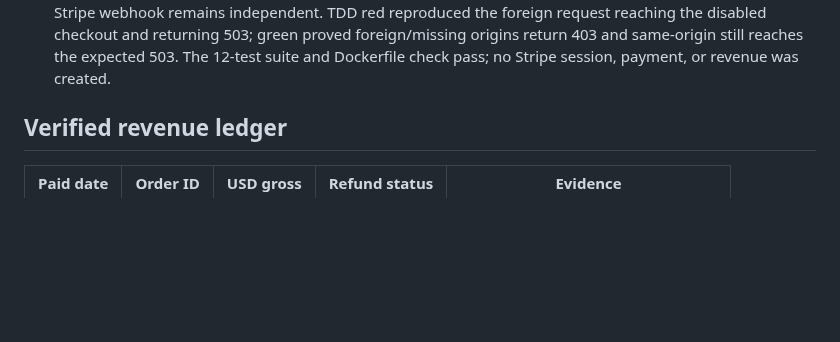
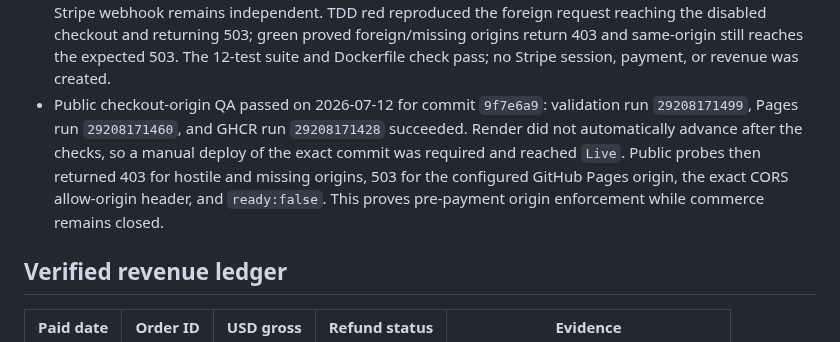
Before and after one commit to emerickchasse/GPTShipping, a Markdown page: MEMORY.md, the part around the change. Drawn GitHub-style; blank space fills up the shorter version.

Commit message:
docs: record public checkout origin QA

```diff
--- a/MEMORY.md
+++ b/MEMORY.md
@@ -86,6 +86,7 @@ Launch an English-language international dropshipping store and record verified
 - 2026-07-12 privacy-safe attribution pass: GitHub's repository traffic API returned 0 views, 0 unique viewers, and no popular referrers/paths, but that endpoint is repository traffic rather than authoritative GitHub Pages analytics, so it does not prove zero storefront visits. Added a cookie-free `utm_source` contract with a nine-value allowlist; unknown, URL-shaped, missing, or hostile values normalize to `direct` on the server before Stripe metadata. Internal guide CTAs now label `care_guide`, `size_guide`, or `measure_guide`, and the live-only revenue verifier will report the sanitized source per paid order. TDD red proved the normalizer was absent; green passed allowlist and hostile-input cases. No visitor tracking, third-party SDK, cookie, payment, or revenue was created.
 - Public attribution QA passed on 2026-07-12 for commit `06b9397`: validation run `29208082462`, Pages run `29208082464`, and GHCR run `29208082498` succeeded. The deployed app contains the `utm_source` handoff and the size/measurement guides expose their expected labeled product CTAs. Render remains closed with exactly 2 missing Stripe secrets and no public price. This proves deployability of future order attribution, not a visit, checkout, or sale.
 - 2026-07-12 checkout-origin hardening: audit found that correct CORS headers protected response visibility but did not prevent a hostile page from sending checkout POSTs and creating Stripe sessions after launch. Added an authorization gate before body parsing: only the exact configured GitHub Pages Origin or the API's own host is accepted; foreign, missing, and malformed origins return HTTP 403, while the signed Stripe webhook remains independent. TDD red reproduced the foreign request reaching the disabled checkout and returning 503; green proved foreign/missing origins return 403 and same-origin still reaches the expected 503. The 12-test suite and Dockerfile check pass; no Stripe session, payment, or revenue was created.
+- Public checkout-origin QA passed on 2026-07-12 for commit `9f7e6a9`: validation run `29208171499`, Pages run `29208171460`, and GHCR run `29208171428` succeeded. Render did not automatically advance after the checks, so a manual deploy of the exact commit was required and reached `Live`. Public probes then returned 403 for hostile and missing origins, 503 for the configured GitHub Pages origin, the exact CORS allow-origin header, and `ready:false`. This proves pre-payment origin enforcement while commerce remains closed.
 
 ## Verified revenue ledger
 
```
